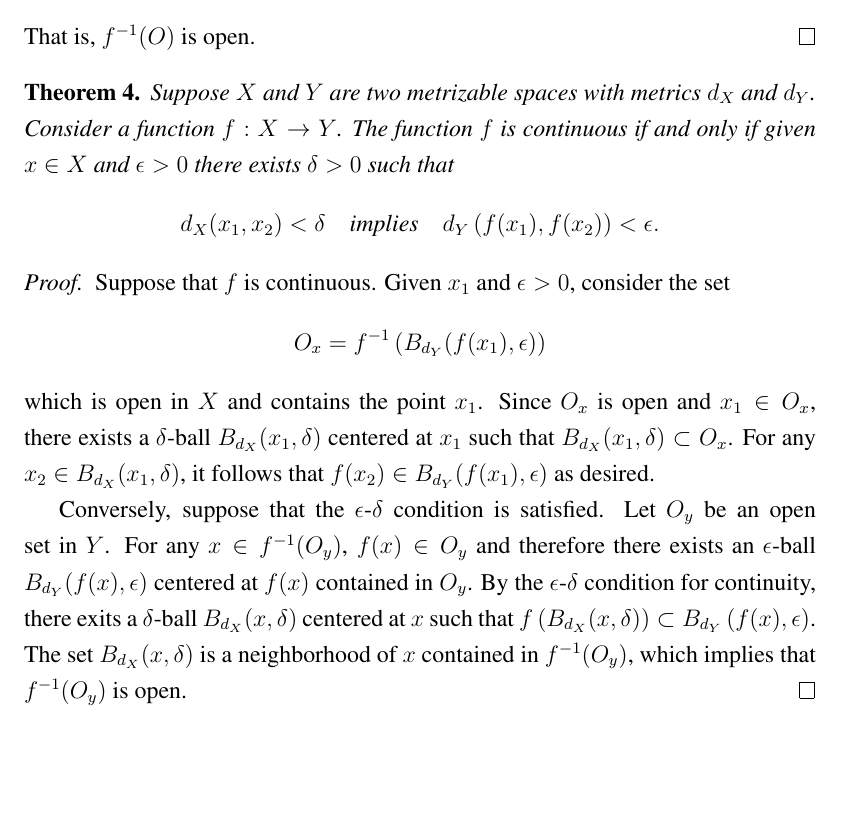
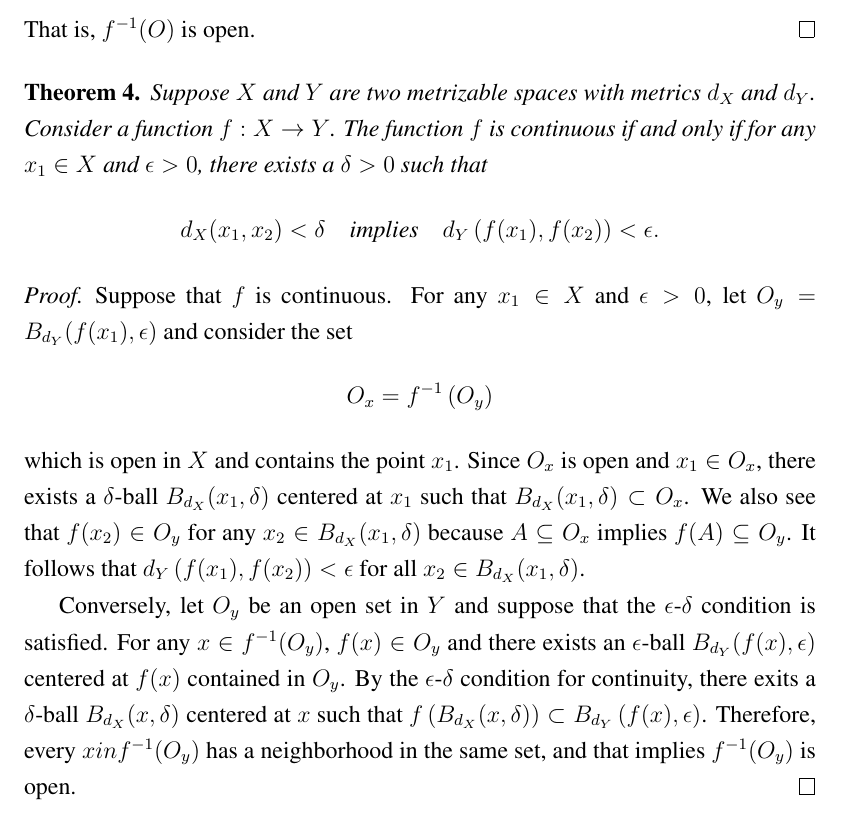
Before and after one commit to EduDocs/Notes, a LaTeX thesis (EngFundamentals/book.tex, which reads EngFundamentals/1Review.tex): part of page 18 of 89 before the commit and part of page 18 of 90 after it, cut so that both start at the same text, the shorter picture padded with empty space. Compiled offline with pdfLaTeX.

Commit message:
small proof changes in chap 1

```diff
--- a/EngFundamentals/1Review.tex
+++ b/EngFundamentals/1Review.tex
@@ -206,7 +206,7 @@ That is, $f^{-1} (O)$ is open.
 \begin{theorem}
 Suppose $X$ and $Y$ are two metrizable spaces with metrics $d_X$ and $d_Y$.
 Consider a function $f : X \rightarrow Y$.
-The function $f$ is continuous if and only if given $x \in X$ and $\epsilon > 0$ there exists $\delta > 0$ such that
+The function $f$ is continuous if and only if for any $x_1 \in X$ and $\epsilon > 0$, there exists a $\delta > 0$ such that
 \begin{equation*}
 d_X(x_1, x_2) < \delta
 \quad \text{implies} \quad
@@ -215,19 +215,19 @@ d_Y \left( f(x_1), f(x_2) \right) < \epsilon.
 \end{theorem}
 \begin{proof}
 Suppose that $f$ is continuous.
-Given $x_1$ and $\epsilon > 0$, consider the set
+For any $x_1 \in X$ and $\epsilon > 0$, let $O_y =  B_{d_Y} (f(x_1), \epsilon)$ and consider the set
 \begin{equation*}
-O_x = f^{-1} \left( B_{d_Y} (f(x_1), \epsilon) \right)
+O_x = f^{-1} \left( O_y \right)
 \end{equation*}
 which is open in $X$ and contains the point $x_1$.
 Since $O_x$ is open and $x_1 \in O_x$, there exists a $\delta$-ball $B_{d_X} (x_1, \delta)$ centered at $x_1$ such that $B_{d_X} (x_1, \delta) \subset O_x$.
-For any $x_2 \in B_{d_X} (x_1, \delta)$, it follows that $f(x_2) \in B_{d_Y} (f(x_1), \epsilon)$ as desired.
+We also see that $f(x_2) \in O_y$ for any $x_2 \in B_{d_X} (x_1, \delta)$ because $A \subseteq O_x$ implies $f(A) \subseteq O_y$.
+It follows that $d_Y \left( f(x_1), f(x_2) \right) < \epsilon$ for all $x_2 \in B_{d_X} (x_1, \delta)$.
 
-Conversely, suppose that the $\epsilon$-$\delta$ condition is satisfied.
-Let $O_y$ be an open set in $Y$.
-For any $x \in f^{-1} (O_y)$, $f(x) \in O_y$ and therefore there exists an $\epsilon$-ball $B_{d_Y} (f(x), \epsilon)$ centered at $f(x)$ contained in $O_y$.
+Conversely, let $O_y$ be an open set in $Y$ and suppose that the $\epsilon$-$\delta$ condition is satisfied.
+For any $x \in f^{-1} (O_y)$, $f(x) \in O_y$ and there exists an $\epsilon$-ball $B_{d_Y} (f(x), \epsilon)$ centered at $f(x)$ contained in $O_y$.
 By the $\epsilon$-$\delta$ condition for continuity, there exits a $\delta$-ball $B_{d_X} (x, \delta)$ centered at $x$ such that $f \left( B_{d_X} (x,\delta) \right) \subset B_{d_Y} \left( f(x), \epsilon \right)$.
-The set $B_{d_X} (x, \delta)$ is a neighborhood of $x$ contained in $f^{-1} (O_y)$, which implies that $f^{-1} (O_y)$ is open.
+Therefore, every $x in f^{-1}(O_y)$ has a neighborhood in the same set, and that implies $f^{-1} (O_y)$ is open.
 \end{proof}
 
 Consider the convergent sequence definition of continuity, and note that a \emph{sequence} of points of a set $X$ can be seen as a function from the positive integers to $X$.
```
